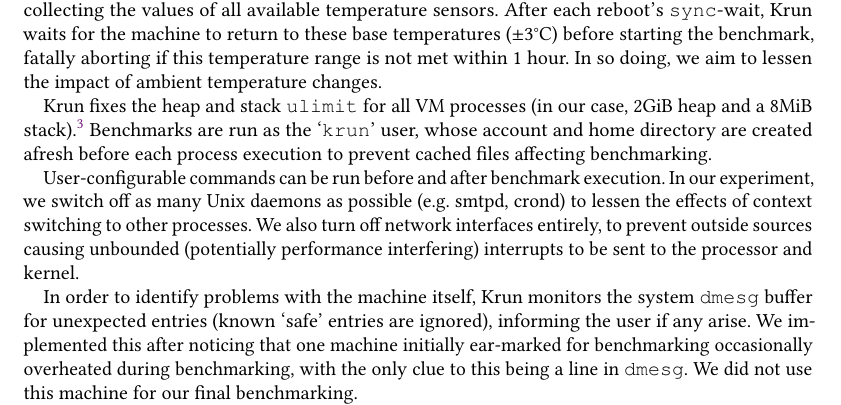
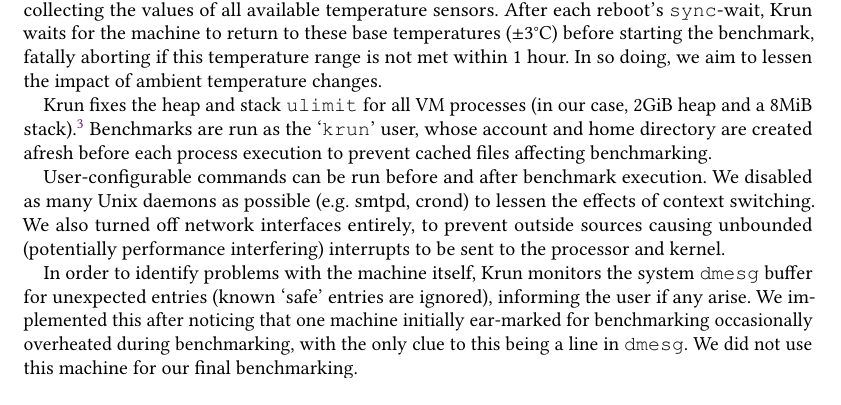
Before and after one commit to softdevteam/warmup_paper, a LaTeX paper (warmup.tex): part of page 7 of 38, cut so that both start at the same text. Compiled offline with pdfLaTeX.

Commit message:
Better formatting.

```diff
--- a/warmup.tex
+++ b/warmup.tex
@@ -672,10 +672,10 @@ to inspect these values, but also to allocate memory that exceeds them.} Benchma
 as the `\texttt{krun}' user, whose account and home directory are created
 afresh before each process execution to prevent cached files affecting benchmarking.
 
-User-configurable commands can be run before and after benchmark execution. In
-our experiment, we switch off as many Unix daemons as possible (e.g.~smtpd,
-crond) to lessen the effects of context switching to other processes. We also
-turn off network interfaces entirely, to prevent outside sources causing unbounded
+User-configurable commands can be run before and after benchmark execution.
+We disabled as many Unix daemons as possible (e.g.~smtpd,
+crond) to lessen the effects of context switching. We also
+turned off network interfaces entirely, to prevent outside sources causing unbounded
 (potentially performance interfering) interrupts to be sent to the processor and kernel.
 
 In order to identify problems with the machine itself, \krun monitors the
```
